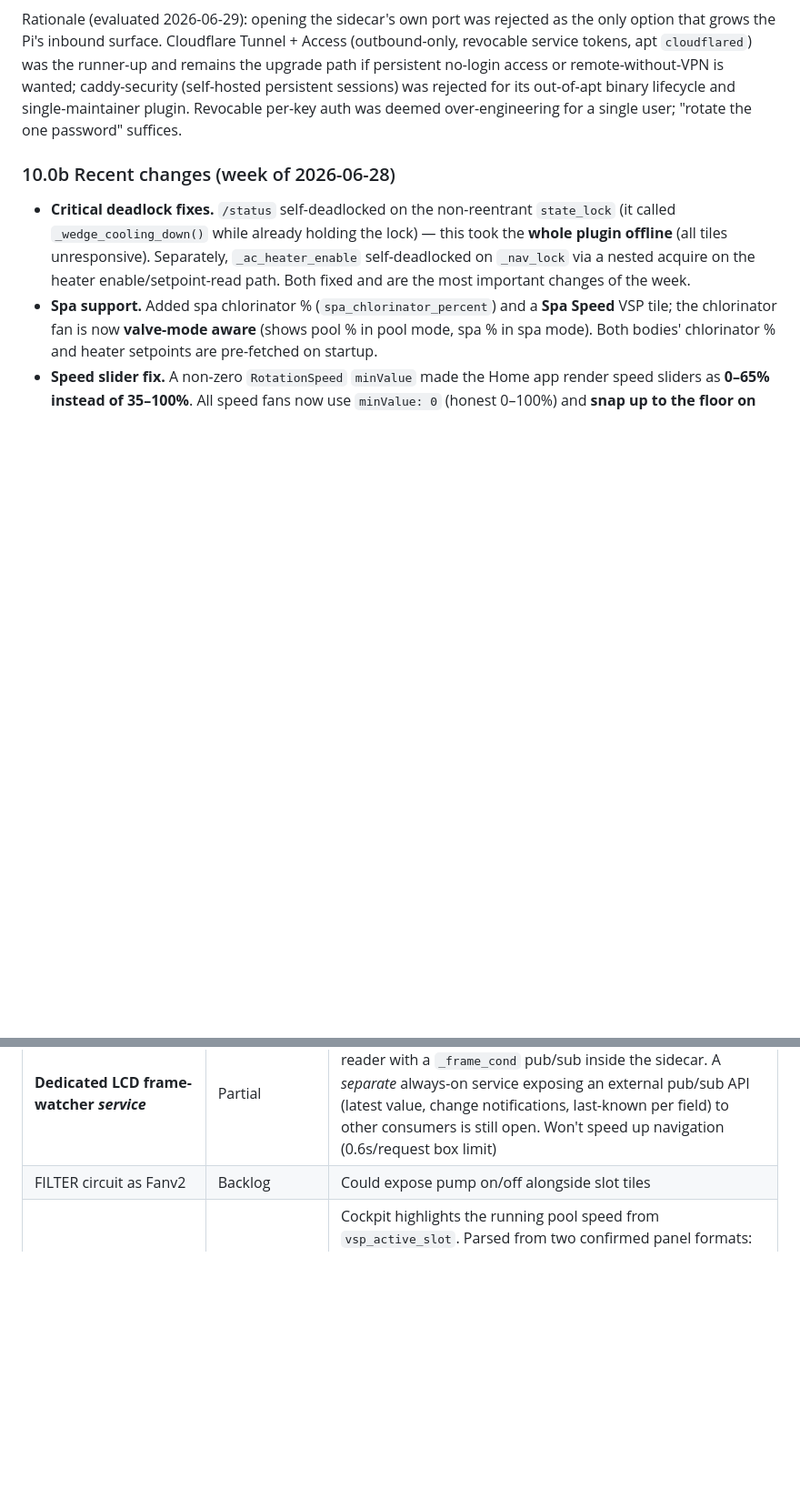
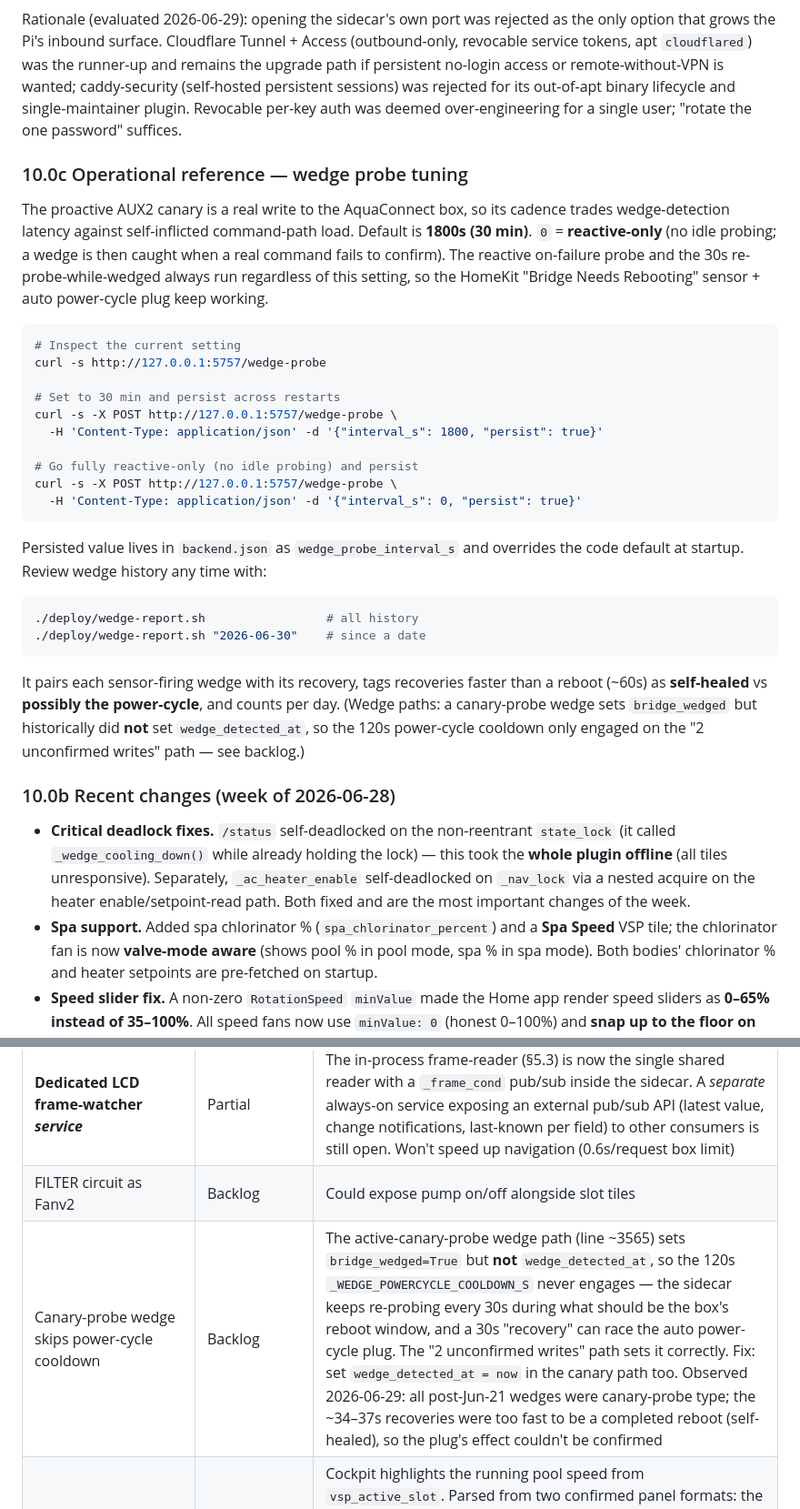
Before and after one commit to homebridge-fun/homebridge-prologic, a Markdown page: docs/plugin-spec.md, 2 parts joined by grey strips. Shown at 91% size. GitHub-like rendering; blank space fills up the shorter version.

Commit message:
Spec: document wedge-probe tuning commands + capture all recent session changes
Adds §10.0c operational reference (wedge-probe curl commands, backend.json
key, wedge-report.sh), fills in the week's cockpit/plugin changes (Lights
card config-driven, At-a-glance, floating Apply bar, color unification,
circuitLabels rename fix, RS-485 frame-type finding, Caddy password helper),
and backlogs the canary-probe cooldown-bypass finding.

Co-Authored-By: Claude Opus 4.8 <noreply@anthropic.com>
Claude-Session: https://claude.ai/code/session_01BELTd4NLpa5Lv2p6YHffaY

````diff
--- a/docs/plugin-spec.md
+++ b/docs/plugin-spec.md
@@ -677,6 +683,42 @@ and remains the upgrade path if persistent no-login access or remote-without-VPN
 is wanted; caddy-security (self-hosted persistent sessions) was rejected for its
 out-of-apt binary lifecycle and single-maintainer plugin. Revocable per-key auth
 was deemed over-engineering for a single user; "rotate the one password" suffices.
+
+### 10.0c Operational reference — wedge probe tuning
+
+The proactive AUX2 canary is a real write to the AquaConnect box, so its cadence
+trades wedge-detection latency against self-inflicted command-path load. Default
+is **1800s (30 min)**. `0` = **reactive-only** (no idle probing; a wedge is then
+caught when a real command fails to confirm). The reactive on-failure probe and
+the 30s re-probe-while-wedged always run regardless of this setting, so the
+HomeKit "Bridge Needs Rebooting" sensor + auto power-cycle plug keep working.
+
+```bash
+# Inspect the current setting
+curl -s http://127.0.0.1:5757/wedge-probe
+
+# Set to 30 min and persist across restarts
+curl -s -X POST http://127.0.0.1:5757/wedge-probe \
+  -H 'Content-Type: application/json' -d '{"interval_s": 1800, "persist": true}'
+
+# Go fully reactive-only (no idle probing) and persist
+curl -s -X POST http://127.0.0.1:5757/wedge-probe \
+  -H 'Content-Type: application/json' -d '{"interval_s": 0, "persist": true}'
+```
+
+Persisted value lives in `backend.json` as `wedge_probe_interval_s` and overrides
+the code default at startup. Review wedge history any time with:
+
+```bash
+./deploy/wedge-report.sh                 # all history
+./deploy/wedge-report.sh "2026-06-30"    # since a date
+```
+
+It pairs each sensor-firing wedge with its recovery, tags recoveries faster than
+a reboot (~60s) as **self-healed** vs **possibly the power-cycle**, and counts
+per day. (Wedge paths: a canary-probe wedge sets `bridge_wedged` but historically
+did **not** set `wedge_detected_at`, so the 120s power-cycle cooldown only
+engaged on the "2 unconfirmed writes" path — see backlog.)
 
 ### 10.0b Recent changes (week of 2026-06-28)
 
@@ -714,6 +756,7 @@ was deemed over-engineering for a single user; "rotate the one password" suffice
 |---|---|---|
 | **Dedicated LCD frame-watcher *service*** | Partial | The in-process frame-reader (§5.3) is now the single shared reader with a `_frame_cond` pub/sub inside the sidecar. A *separate* always-on service exposing an external pub/sub API (latest value, change notifications, last-known per field) to other consumers is still open. Won't speed up navigation (0.6s/request box limit) |
 | FILTER circuit as Fanv2 | Backlog | Could expose pump on/off alongside slot tiles |
+| Canary-probe wedge skips power-cycle cooldown | Backlog | The active-canary-probe wedge path (line ~3565) sets `bridge_wedged=True` but **not** `wedge_detected_at`, so the 120s `_WEDGE_POWERCYCLE_COOLDOWN_S` never engages — the sidecar keeps re-probing every 30s during what should be the box's reboot window, and a 30s "recovery" can race the auto power-cycle plug. The "2 unconfirmed writes" path sets it correctly. Fix: set `wedge_detected_at = now` in the canary path too. Observed 2026-06-29: all post-Jun-21 wedges were canary-probe type; the ~34–37s recoveries were too fast to be a completed reboot (self-healed), so the plug's effect couldn't be confirmed |
 | Pool active-slot highlight | Done | Cockpit highlights the running pool speed from `vsp_active_slot`. Parsed from two confirmed panel formats: the idle scroll line `Filter Speed 50% Speed2` and the brief startup slot-selection window `Filter On:Spd2 +/- to change` (the WBON `<span>` is stripped first). Right after a restart the field is `None` until one of those scrolls past |
 | RS-485 backend: reads | Done | Verified on three TCP bridges; live state decodes cleanly (observer-confirmed) |
 | RS-485 backend: writes | Blocked on hardware | **Writes do NOT work over a TCP serial bridge** — the bridge's network latency misses the panel's keypress-response window (see automation-spec §0). Reliable writes need a **direct serial** connection (isolated USB-RS485 on the Pi). The `--serial-device` sidecar option for this is not yet implemented |
````
Also changed, not shown: other parts of docs/plugin-spec.md (+7 -1 lines).
